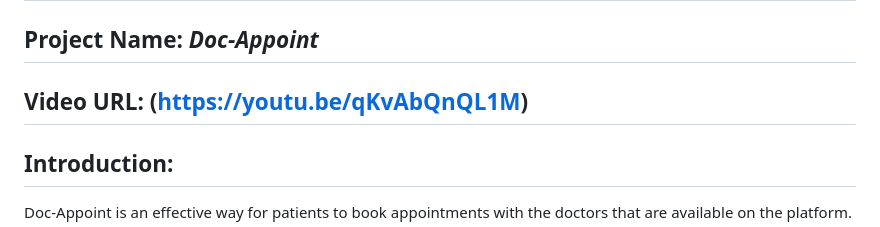
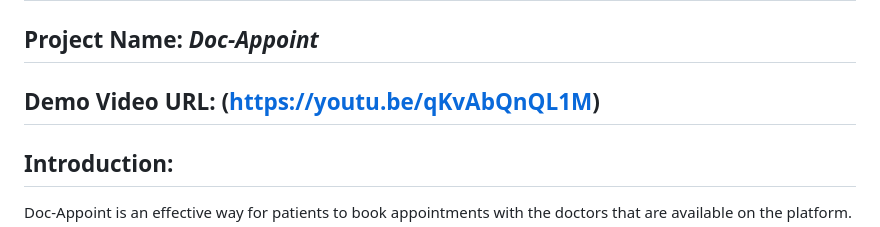
Before and after one commit to devinpi/doc-appoint, a Markdown page: README.md, the part around the change. Drawn GitHub-style.

Commit message:
Added URL

```diff
--- a/README.md
+++ b/README.md
@@ -2,7 +2,7 @@
 
 ## Project Name: *Doc-Appoint*
 
-## Video URL: (https://youtu.be/qKvAbQnQL1M)
+## Demo Video URL: (https://youtu.be/qKvAbQnQL1M)
 
 ## Introduction:
 Doc-Appoint is an effective way for patients to book appointments with the doctors that are available on the platform.
```
